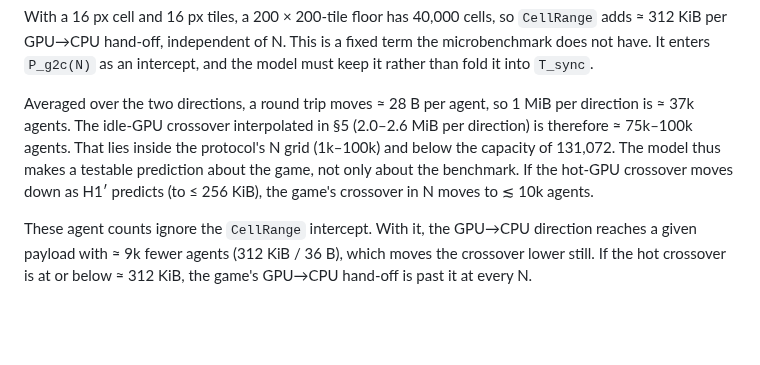
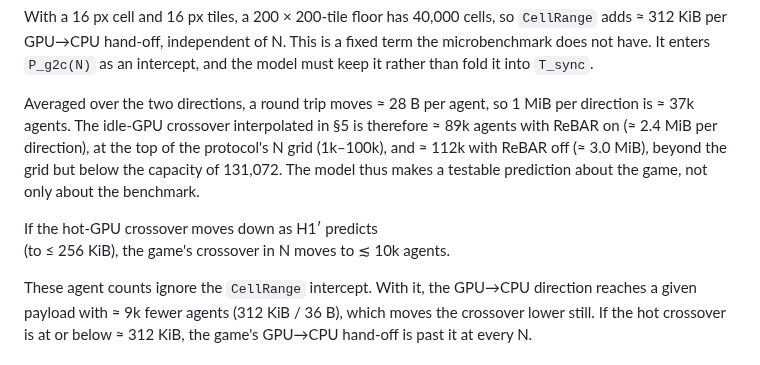
Before and after one commit to jttarigan/Lightbound, a Markdown page: docs/paper/cost_model.md, the part around the change. Rendered like a GitHub page; blank space fills up the shorter version.

```diff
--- a/docs/paper/cost_model.md
+++ b/docs/paper/cost_model.md
@@ -40,9 +40,11 @@ GPU→CPU hand-off, independent of N. This is a fixed term the microbenchmark do
 <!-- kTilePx = 16 (src/procgen/FloorData.h); cell = 16 px (docs/05 §5). Bench floors are 200×200 at depth 5. -->
 
 Averaged over the two directions, a round trip moves ≈ 28 B per agent, so 1 MiB per direction is ≈ 37k agents.
-The idle-GPU crossover interpolated in §5 (2.0–2.6 MiB per direction) is therefore ≈ 75k–100k agents. That lies
-inside the protocol's N grid (1k–100k) and below the capacity of 131,072. The model thus makes a testable
-prediction about the game, not only about the benchmark. If the hot-GPU crossover moves down as H1′ predicts
+The idle-GPU crossover interpolated in §5 is therefore ≈ 89k agents with ReBAR on (≈ 2.4 MiB per direction),
+at the top of the protocol's N grid (1k–100k), and ≈ 112k with ReBAR off (≈ 3.0 MiB), beyond the grid but below
+the capacity of 131,072. The model thus makes a testable prediction about the game, not only about the benchmark.
+<!-- results/m1_crossover/crossover.md, best path; agents = bytes / 28. Was "2.0–2.6 MiB ≈ 75k–100k" until
+     2026-10-21. The ReBAR-off crossover lies outside the N grid: whether to extend the grid is open (ask). --> If the hot-GPU crossover moves down as H1′ predicts
 (to ≤ 256 KiB), the game's crossover in N moves to ≲ 10k agents.
 
 These agent counts ignore the `CellRange` intercept. With it, the GPU→CPU direction reaches a given payload with
```
Also changed, not shown: docs/paper/platforms_and_m1_results.md (+12 -5 lines), results/m1_crossover/crossover.md (added, +54 -0 lines), docs/paper/fig/fig1_roundtrip_vs_payload.png, 5 other files.
